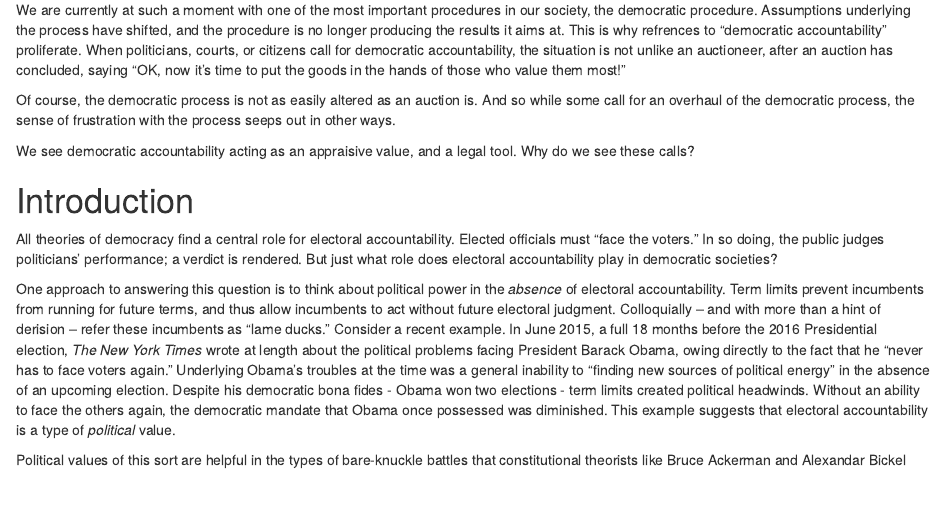
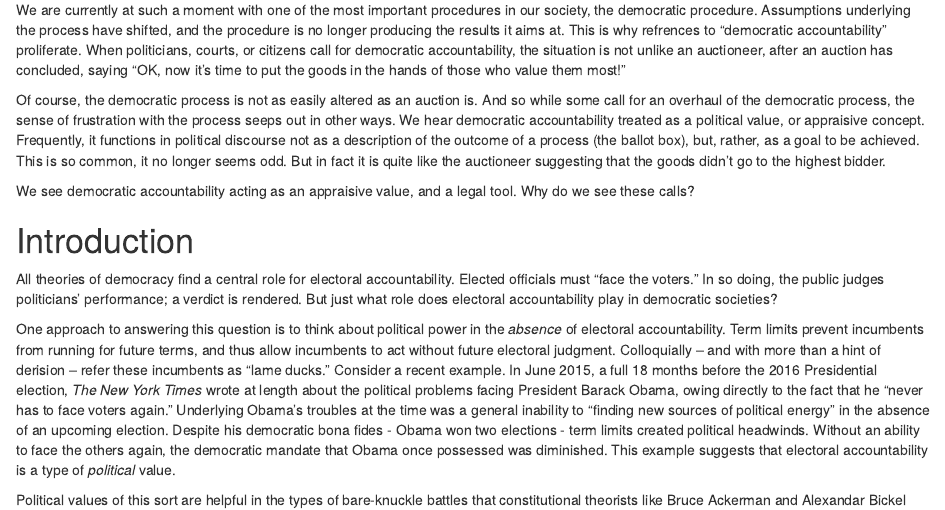
Before and after one commit to adamdhill/Diss, an R Markdown document (Ch1/Ch1.rmd): the page in a window 1100 px wide, from 850 px down. Rendered offline with R 4.5, knitr and Pandoc, with nearby package versions.

Commit message:
Update Ch1.rmd

```diff
--- a/Ch1/Ch1.rmd
+++ b/Ch1/Ch1.rmd
@@ -21,7 +21,7 @@ When such underlying fundamentals shift, the procedure is less able to achieve i
 
 We are currently at such a moment with one of the most important procedures in our society, the democratic procedure.  Assumptions underlying the process have shifted, and the procedure is no longer producing the results it aims at. This is why refrences to "democratic accountability" proliferate. When politicians, courts, or citizens call for democratic accountability, the situation is not unlike an auctioneer, after an auction has concluded, saying "OK, now it's time to put the goods in the hands of those who value them most!"
 
-Of course, the democratic process is not as easily altered as an auction is. And so while some call for an overhaul of the democratic process, the sense of frustration with the process seeps out in other ways.
+Of course, the democratic process is not as easily altered as an auction is. And so while some call for an overhaul of the democratic process, the sense of frustration with the process seeps out in other ways. We hear democratic accountability treated as a political value, or appraisive concept. Frequently, it functions in political discourse not as a description of the outcome of a process (the ballot box), but, rather, as a goal to be achieved. This is so common, it no longer seems odd. But in fact it is quite like the auctioneer suggesting that the goods didn't go to the highest bidder.
 
 We see democratic accountability acting as an appraisive value, and a legal tool. Why do we see these calls?
 
```
